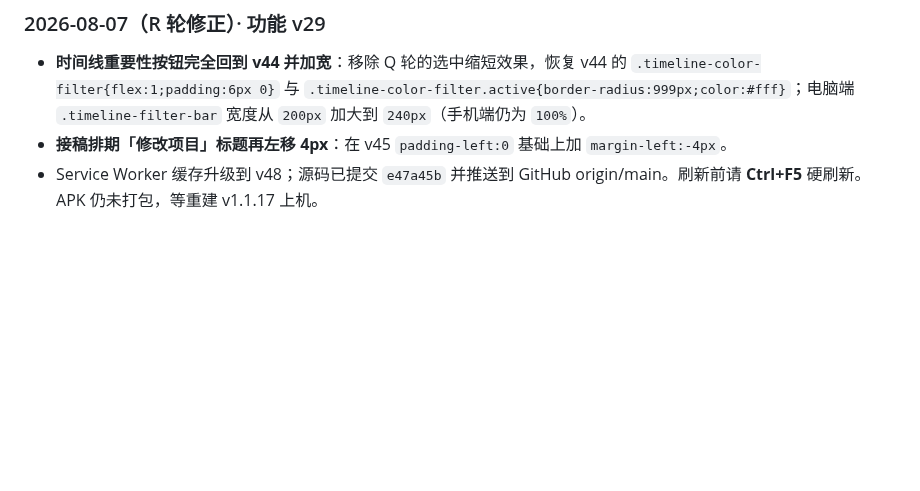
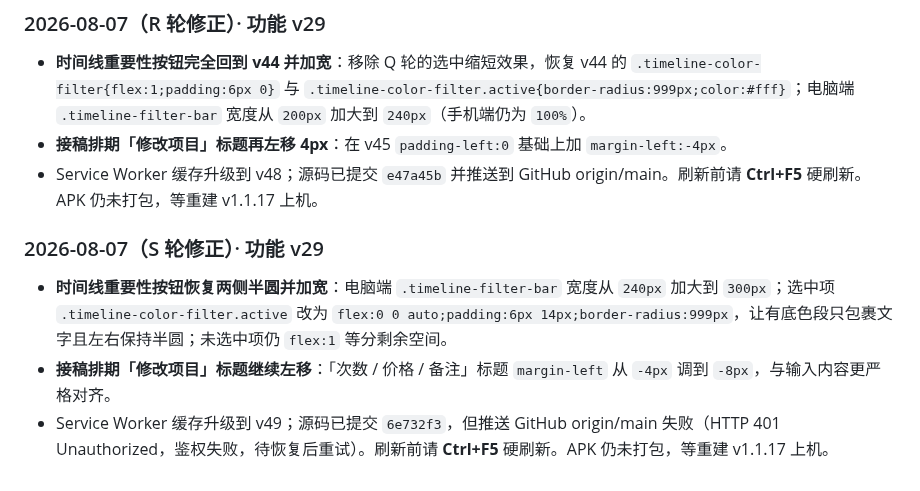
Before and after one commit to Quella-x/Quella-x-workbench, a Markdown page: 版本历史.md, the part around the change. GitHub-like rendering; blank space fills up the shorter version.

Commit message:
S轮版本历史更新

```diff
--- a/版本历史.md
+++ b/版本历史.md
@@ -262,3 +262,9 @@
 - **时间线重要性按钮完全回到 v44 并加宽**：移除 Q 轮的选中缩短效果，恢复 v44 的 `.timeline-color-filter{flex:1;padding:6px 0}` 与 `.timeline-color-filter.active{border-radius:999px;color:#fff}`；电脑端 `.timeline-filter-bar` 宽度从 `200px` 加大到 `240px`（手机端仍为 `100%`）。
 - **接稿排期「修改项目」标题再左移 4px**：在 v45 `padding-left:0` 基础上加 `margin-left:-4px`。
 - Service Worker 缓存升级到 v48；源码已提交 `e47a45b` 并推送到 GitHub origin/main。刷新前请 **Ctrl+F5** 硬刷新。APK 仍未打包，等重建 v1.1.17 上机。
+
+### 2026-08-07（S 轮修正）· 功能 v29
+
+- **时间线重要性按钮恢复两侧半圆并加宽**：电脑端 `.timeline-filter-bar` 宽度从 `240px` 加大到 `300px`；选中项 `.timeline-color-filter.active` 改为 `flex:0 0 auto;padding:6px 14px;border-radius:999px`，让有底色段只包裹文字且左右保持半圆；未选中项仍 `flex:1` 等分剩余空间。
+- **接稿排期「修改项目」标题继续左移**：「次数 / 价格 / 备注」标题 `margin-left` 从 `-4px` 调到 `-8px`，与输入内容更严格对齐。
+- Service Worker 缓存升级到 v49；源码已提交 `6e732f3`，但推送 GitHub origin/main 失败（HTTP 401 Unauthorized，鉴权失败，待恢复后重试）。刷新前请 **Ctrl+F5** 硬刷新。APK 仍未打包，等重建 v1.1.17 上机。
```
